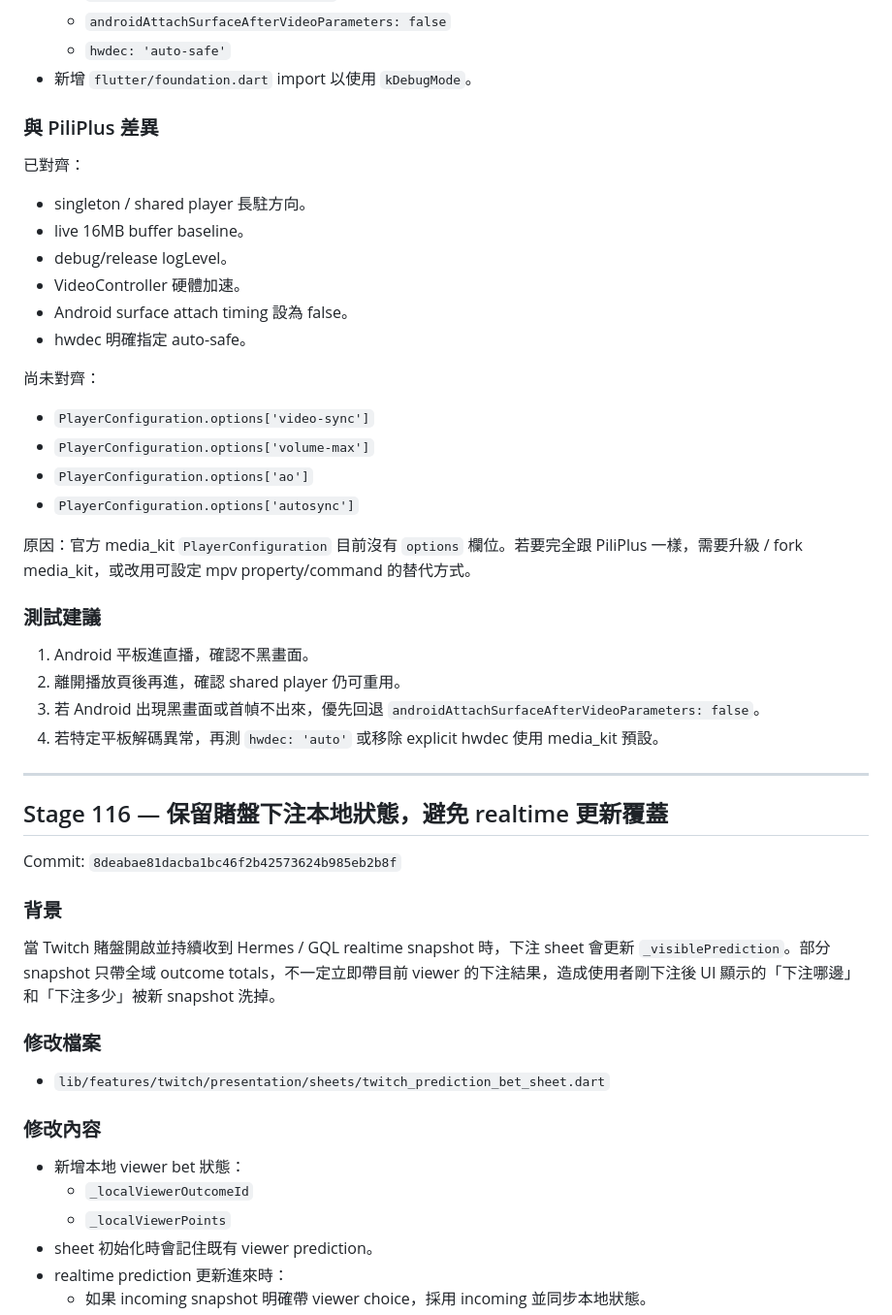
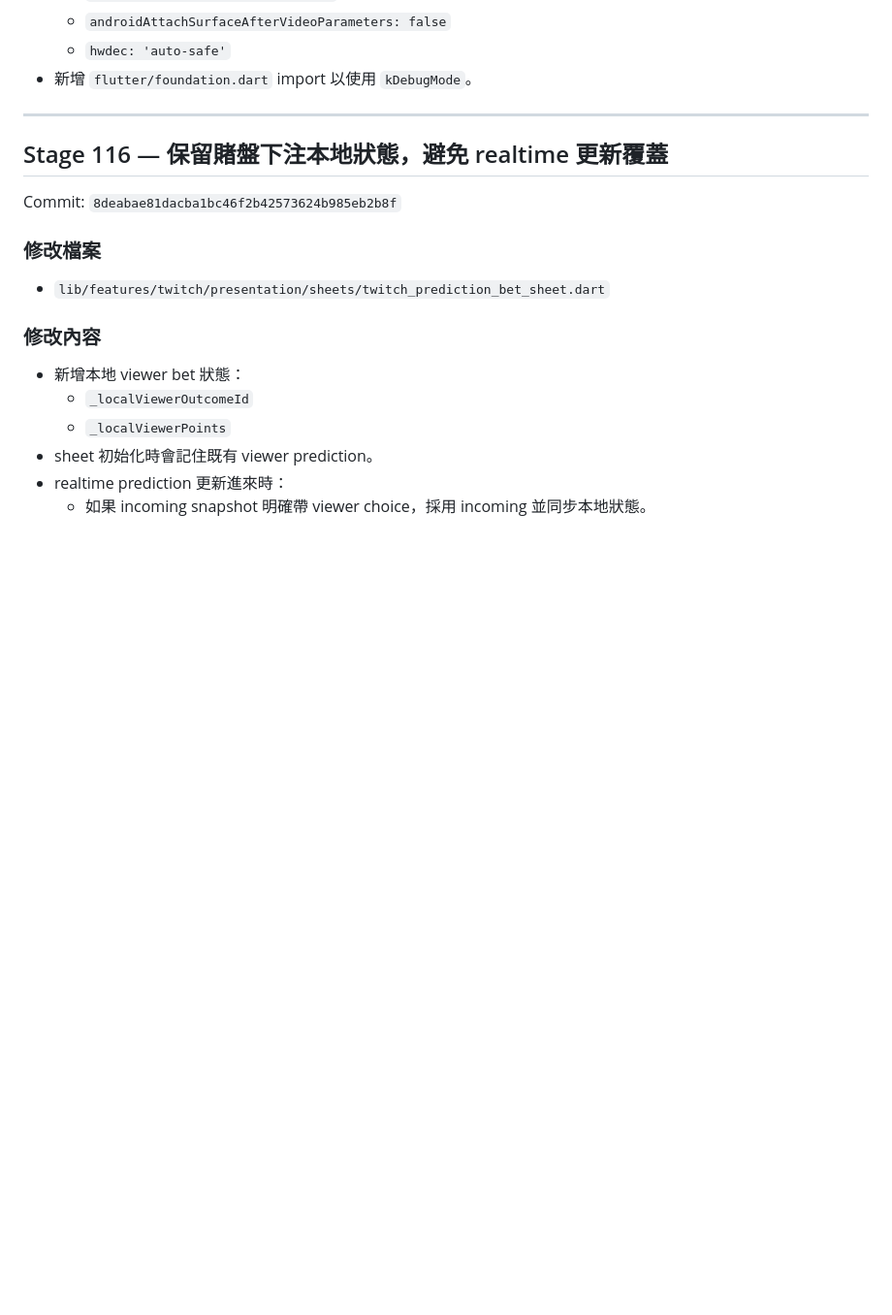
Before and after one commit to harley60504/vioclass, a Markdown page: docs/twitch_development_log.md, the part around one of its changes. Shown at 97% size. Rendered like a GitHub page; blank space fills up the shorter version.

```diff
--- a/docs/twitch_development_log.md
+++ b/docs/twitch_development_log.md
@@ -195,42 +195,11 @@ PiliPlus 使用 fork/新 API 風格的 media_kit 配置，其中 `PlayerConfigur
   - `hwdec: 'auto-safe'`
 - 新增 `flutter/foundation.dart` import 以使用 `kDebugMode`。
 
-### 與 PiliPlus 差異
-
-已對齊：
-
-- singleton / shared player 長駐方向。
-- live 16MB buffer baseline。
-- debug/release logLevel。
-- VideoController 硬體加速。
-- Android surface attach timing 設為 false。
-- hwdec 明確指定 auto-safe。
-
-尚未對齊：
-
-- `PlayerConfiguration.options['video-sync']`
-- `PlayerConfiguration.options['volume-max']`
-- `PlayerConfiguration.options['ao']`
-- `PlayerConfiguration.options['autosync']`
-
-原因：官方 media_kit `PlayerConfiguration` 目前沒有 `options` 欄位。若要完全跟 PiliPlus 一樣，需要升級 / fork media_kit，或改用可設定 mpv property/command 的替代方式。
-
-### 測試建議
-
-1. Android 平板進直播，確認不黑畫面。
-2. 離開播放頁後再進，確認 shared player 仍可重用。
-3. 若 Android 出現黑畫面或首幀不出來，優先回退 `androidAttachSurfaceAfterVideoParameters: false`。
-4. 若特定平板解碼異常，再測 `hwdec: 'auto'` 或移除 explicit hwdec 使用 media_kit 預設。
-
 ---
 
 ## Stage 116 — 保留賭盤下注本地狀態，避免 realtime 更新覆蓋
 
 Commit: `8deabae81dacba1bc46f2b42573624b985eb2b8f`
-
-### 背景
-
-當 Twitch 賭盤開啟並持續收到 Hermes / GQL realtime snapshot 時，下注 sheet 會更新 `_visiblePrediction`。部分 snapshot 只帶全域 outcome totals，不一定立即帶目前 viewer 的下注結果，造成使用者剛下注後 UI 顯示的「下注哪邊」和「下注多少」被新 snapshot 洗掉。
 
 ### 修改檔案
 
```
Also changed, not shown: other parts of docs/twitch_development_log.md (+35 -11 lines).
